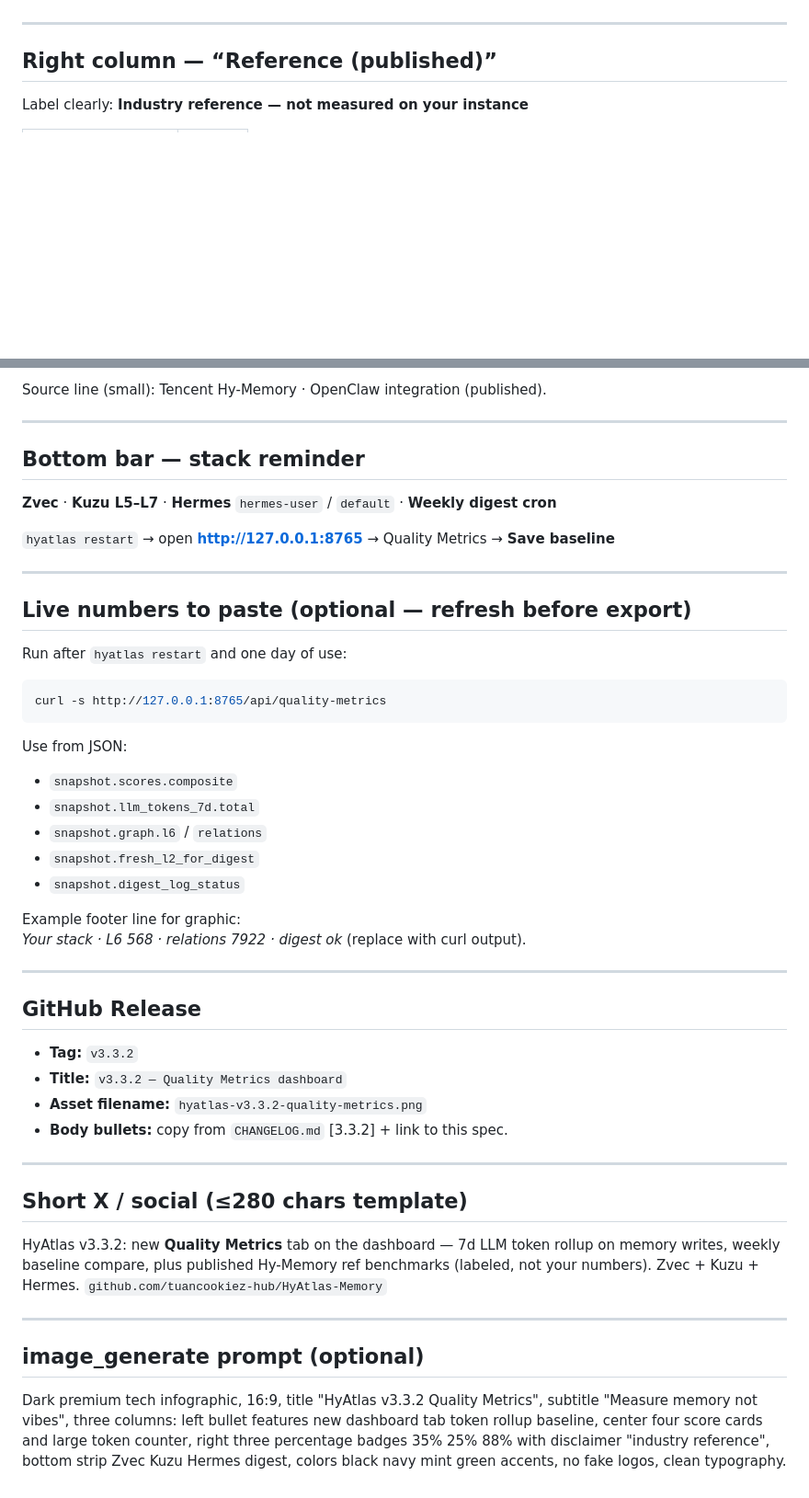
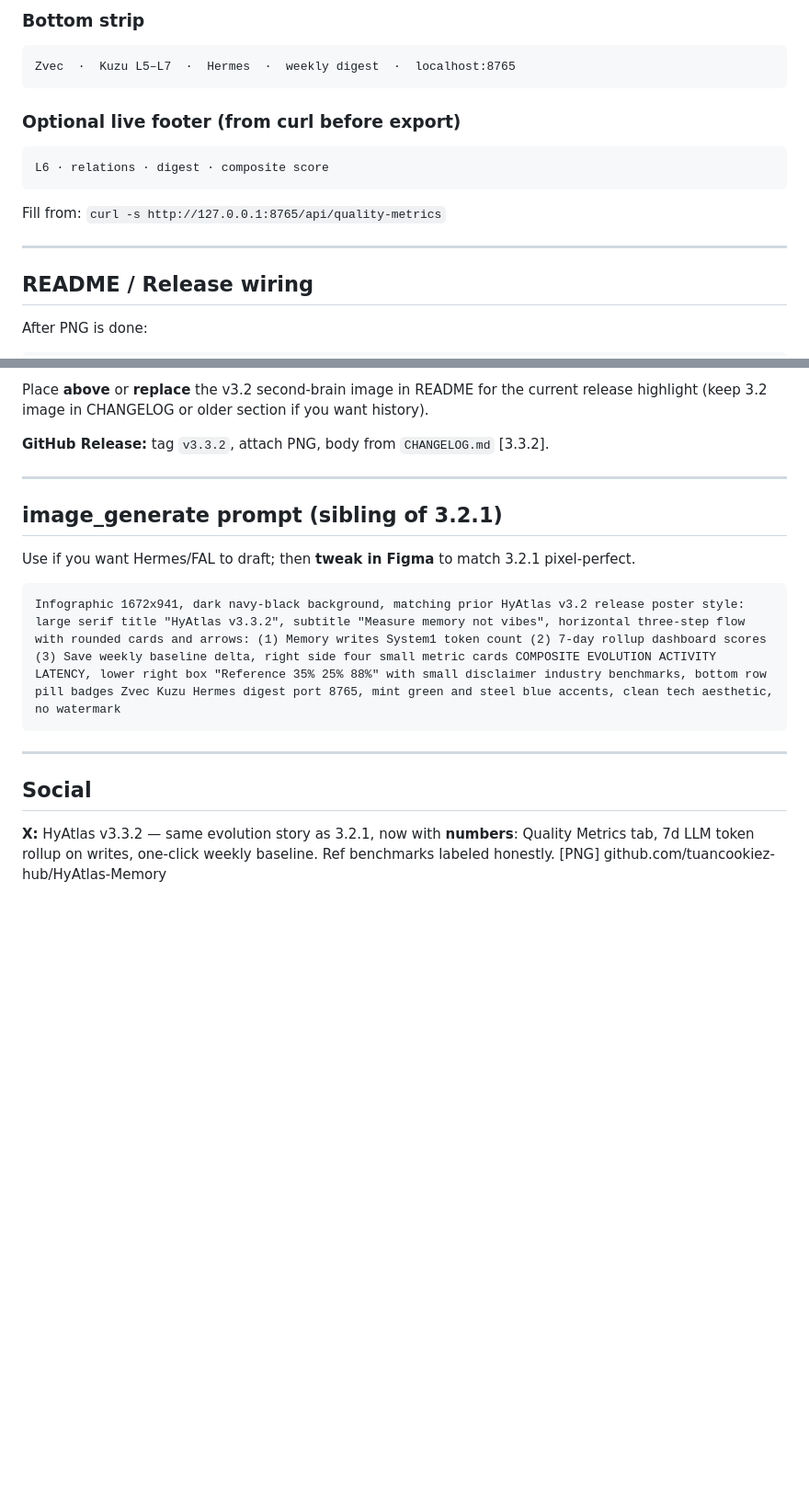
Before and after one commit to tuancookiez-hub/HyAtlas-Memory, a Markdown page: docs/release-v3.3.2-infographic.md, 2 parts joined by grey strips. Shown at 92% size. GitHub-like rendering; blank space fills up the shorter version.

````diff
--- a/docs/release-v3.3.2-infographic.md
+++ b/docs/release-v3.3.2-infographic.md
@@ -46,7 +73,17 @@ Below: **LLM tokens (7d)** — large monospace number (pull from dashboard after
+### Bottom strip
+```
+Zvec  ·  Kuzu L5–L7  ·  Hermes  ·  weekly digest  ·  localhost:8765
+```
+
+### Optional live footer (from curl before export)
+```
+L6 · relations · digest · composite score
+```
+Fill from: `curl -s http://127.0.0.1:8765/api/quality-metrics`
 
 ---
 
-## Right column — “Reference (published)”
+## README / Release wiring
 
-Label clearly: **Industry reference — not measured on your instance**
+After PNG is done:
 
@@ -58,52 +95,20 @@ Label clearly: **Industry reference — not measured on your instance**
 
-Source line (small): Tencent Hy-Memory · OpenClaw integration (published).
+Place **above** or **replace** the v3.2 second-brain image in README for the current release highlight (keep 3.2 image in CHANGELOG or older section if you want history).
+
+**GitHub Release:** tag `v3.3.2`, attach PNG, body from `CHANGELOG.md` [3.3.2].
 
 ---
 
-## Bottom bar — stack reminder
+## image_generate prompt (sibling of 3.2.1)
 
-**Zvec** · **Kuzu L5–L7** · **Hermes** `hermes-user` / `default` · **Weekly digest cron**
+Use if you want Hermes/FAL to draft; then **tweak in Figma** to match 3.2.1 pixel-perfect.
 
-`hyatlas restart` → open **http://127.0.0.1:8765** → Quality Metrics → **Save baseline**
+```
+Infographic 1672x941, dark navy-black background, matching prior HyAtlas v3.2 release poster style: large serif title "HyAtlas v3.3.2", subtitle "Measure memory not vibes", horizontal three-step flow with rounded cards and arrows: (1) Memory writes System1 token count (2) 7-day rollup dashboard scores (3) Save weekly baseline delta, right side four small metric cards COMPOSITE EVOLUTION ACTIVITY LATENCY, lower right box "Reference 35% 25% 88%" with small disclaimer industry benchmarks, bottom row pill badges Zvec Kuzu Hermes digest port 8765, mint green and steel blue accents, clean tech aesthetic, no watermark
+```
 
 ---
 
-## Live numbers to paste (optional — refresh before export)
+## Social
 
-Run after `hyatlas restart` and one day of use:
-
-```bash
-curl -s http://127.0.0.1:8765/api/quality-metrics
-```
-
-Use from JSON:
-
-- `snapshot.scores.composite`
-- `snapshot.llm_tokens_7d.total`
-- `snapshot.graph.l6` / `relations`
-- `snapshot.fresh_l2_for_digest`
-- `snapshot.digest_log_status`
-
-Example footer line for graphic:
-*Your stack · L6 568 · relations 7922 · digest ok* (replace with curl output).
-
----
-
-## GitHub Release
-
-- **Tag:** `v3.3.2`
-- **Title:** `v3.3.2 — Quality Metrics dashboard`
-- **Asset filename:** `hyatlas-v3.3.2-quality-metrics.png`
-- **Body bullets:** copy from `CHANGELOG.md` [3.3.2] + link to this spec.
-
----
-
-## Short X / social (≤280 chars template)
-
-HyAtlas v3.3.2: new **Quality Metrics** tab on the dashboard — 7d LLM token rollup on memory writes, weekly baseline compare, plus published Hy-Memory ref benchmarks (labeled, not your numbers). Zvec + Kuzu + Hermes. `github.com/tuancookiez-hub/HyAtlas-Memory`
-
----
-
-## image_generate prompt (optional)
-
-Dark premium tech infographic, 16:9, title "HyAtlas v3.3.2 Quality Metrics", subtitle "Measure memory not vibes", three columns: left bullet features new dashboard tab token rollup baseline, center four score cards and large token counter, right three percentage badges 35% 25% 88% with disclaimer "industry reference", bottom strip Zvec Kuzu Hermes digest, colors black navy mint green accents, no fake logos, clean typography.
+**X:** HyAtlas v3.3.2 — same evolution story as 3.2.1, now with **numbers**: Quality Metrics tab, 7d LLM token rollup on writes, one-click weekly baseline. Ref benchmarks labeled honestly. [PNG] github.com/tuancookiez-hub/HyAtlas-Memory
````
Also changed, not shown: other parts of docs/release-v3.3.2-infographic.md (+62 -35 lines).
